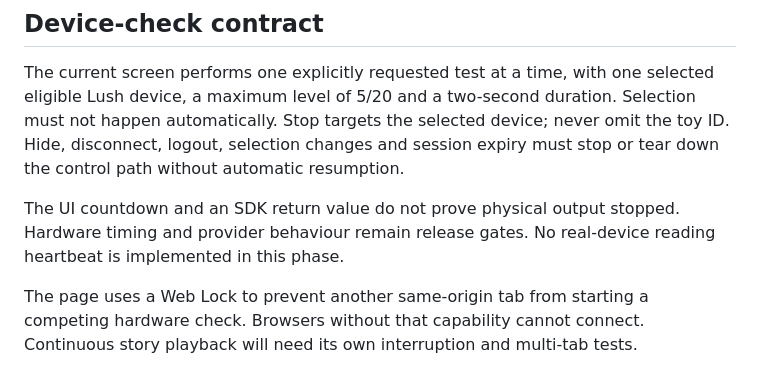
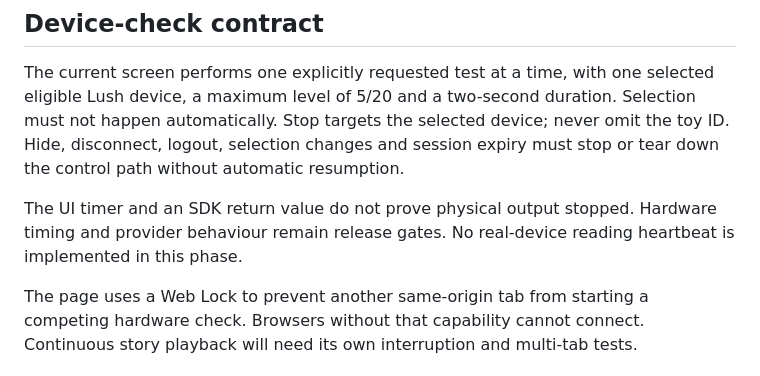
Before and after one commit to adharasi/SatinLore, a Markdown page: docs/development-spec.md, the part around the change. Drawn GitHub-style.

```diff
--- a/docs/development-spec.md
+++ b/docs/development-spec.md
@@ -38,7 +38,7 @@ The SDK is isolated in an opaque-origin iframe. Public module assets permit the
 
 The current screen performs one explicitly requested test at a time, with one selected eligible Lush device, a maximum level of 5/20 and a two-second duration. Selection must not happen automatically. Stop targets the selected device; never omit the toy ID. Hide, disconnect, logout, selection changes and session expiry must stop or tear down the control path without automatic resumption.
 
-The UI countdown and an SDK return value do not prove physical output stopped. Hardware timing and provider behaviour remain release gates. No real-device reading heartbeat is implemented in this phase.
+The UI timer and an SDK return value do not prove physical output stopped. Hardware timing and provider behaviour remain release gates. No real-device reading heartbeat is implemented in this phase.
 
 The page uses a Web Lock to prevent another same-origin tab from starting a competing hardware check. Browsers without that capability cannot connect. Continuous story playback will need its own interruption and multi-tab tests.
 
```
Also changed, not shown: docs/beta-roadmap.md (+1 -1 lines), docs/hardware-check.md (+1 -1 lines).
